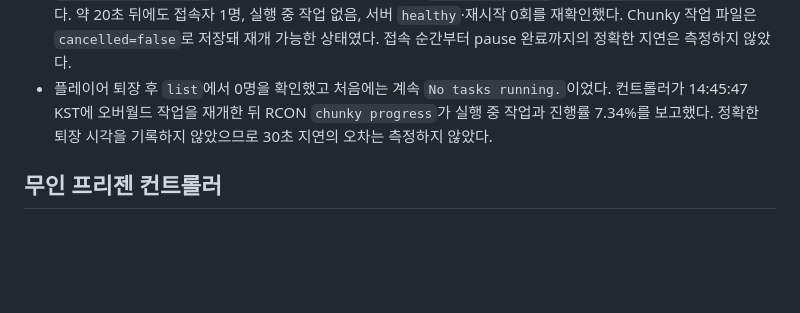
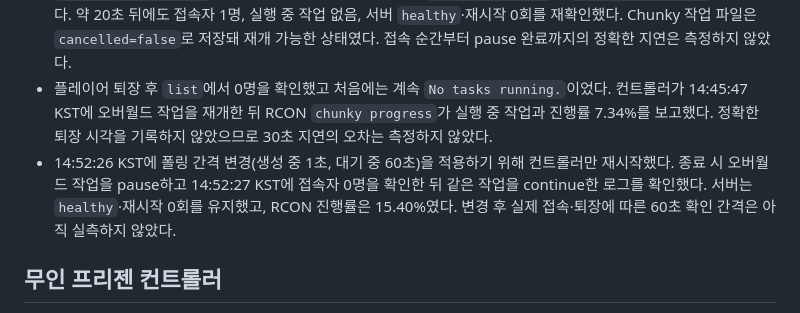
Before and after one commit to aziran07/AziranMinecraftServer, a Markdown page: docs/CHUNK_PREGEN.md, the part around the change. Drawn GitHub-style; blank space fills up the shorter version.

Commit message:
docs: record adaptive polling deployment

```diff
--- a/docs/CHUNK_PREGEN.md
+++ b/docs/CHUNK_PREGEN.md
@@ -48,6 +48,7 @@
 - 컨트롤러가 네더 반경 1000을 14:37:02 KST에 시작해 14:37:34 KST에 완료로 기록했고, 오버월드 반경 8000을 14:37:35 KST에 시작했다. 14:37경 RCON `chunky progress`에서 오버월드 진행률 1.00%를 확인했다. 엔드는 아직 시작하지 않았다. 이후 진행 상태는 `docker logs aziran-chunky-idle-pregen`, `docker exec aziran-minecraft-26-3 rcon-cli 'chunky progress'`, `chunky-idle-state/chunky_idle_state.json`으로 확인한다.
 - 실제 플레이어 `Aziran_`의 접속을 `list`에서 1명으로 확인했고, 컨트롤러는 14:43:41 KST에 `minecraft:overworld`를 pause했다고 기록했다. RCON `chunky progress`는 `No tasks running.`을 반환했다. 약 20초 뒤에도 접속자 1명, 실행 중 작업 없음, 서버 `healthy`·재시작 0회를 재확인했다. Chunky 작업 파일은 `cancelled=false`로 저장돼 재개 가능한 상태였다. 접속 순간부터 pause 완료까지의 정확한 지연은 측정하지 않았다.
 - 플레이어 퇴장 후 `list`에서 0명을 확인했고 처음에는 계속 `No tasks running.`이었다. 컨트롤러가 14:45:47 KST에 오버월드 작업을 재개한 뒤 RCON `chunky progress`가 실행 중 작업과 진행률 7.34%를 보고했다. 정확한 퇴장 시각을 기록하지 않았으므로 30초 지연의 오차는 측정하지 않았다.
+- 14:52:26 KST에 폴링 간격 변경(생성 중 1초, 대기 중 60초)을 적용하기 위해 컨트롤러만 재시작했다. 종료 시 오버월드 작업을 pause하고 14:52:27 KST에 접속자 0명을 확인한 뒤 같은 작업을 continue한 로그를 확인했다. 서버는 `healthy`·재시작 0회를 유지했고, RCON 진행률은 15.40%였다. 변경 후 실제 접속·퇴장에 따른 60초 확인 간격은 아직 실측하지 않았다.
 
 ## 무인 프리젠 컨트롤러
 
```
